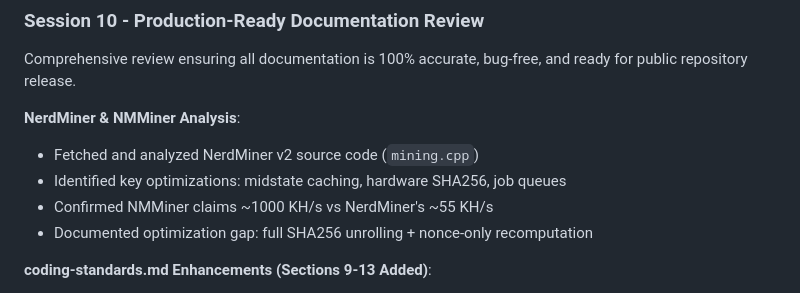
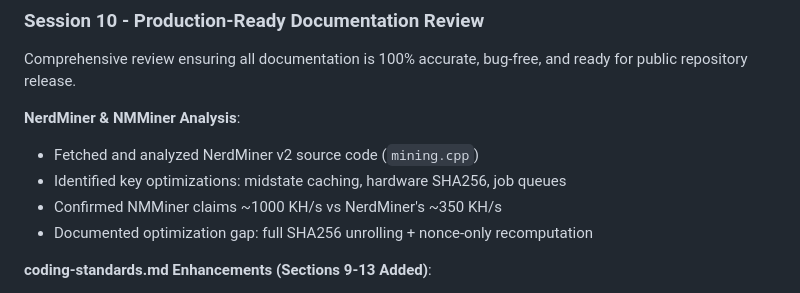
Before and after one commit to zacdreyer/PDQminer, a Markdown page: docs/agents/agent-memory.md, the part around the change. GitHub-like rendering.

```diff
--- a/docs/agents/agent-memory.md
+++ b/docs/agents/agent-memory.md
@@ -443,7 +443,7 @@ Comprehensive review ensuring all documentation is 100% accurate, bug-free, and
 **NerdMiner & NMMiner Analysis**:
 - Fetched and analyzed NerdMiner v2 source code (`mining.cpp`)
 - Identified key optimizations: midstate caching, hardware SHA256, job queues
-- Confirmed NMMiner claims ~1000 KH/s vs NerdMiner's ~55 KH/s
+- Confirmed NMMiner claims ~1000 KH/s vs NerdMiner's ~350 KH/s
 - Documented optimization gap: full SHA256 unrolling + nonce-only recomputation
 
 **coding-standards.md Enhancements (Sections 9-13 Added)**:
```
Also changed, not shown: README.md (+1 -1 lines), docs/research/nerdminer-sha256-analysis.md (+1 -1 lines).
